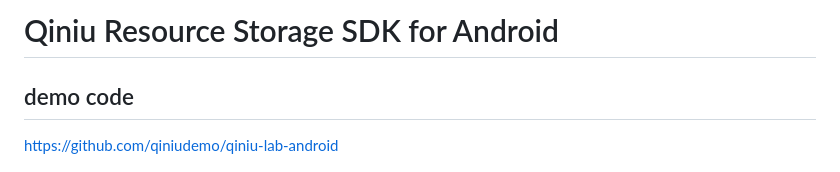
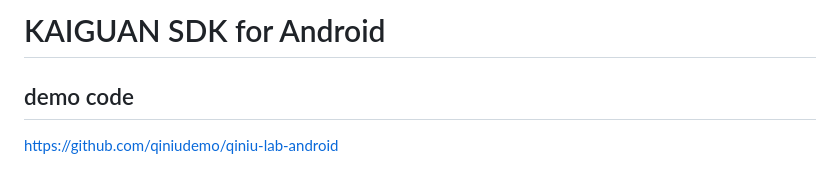
Before and after one commit to nicolastinkl/androidkg-sdk, a Markdown page: README.md, the part around the change. Drawn GitHub-style.

Commit message:
Commit code. Update time: 2023-05-29

```diff
--- a/README.md
+++ b/README.md
@@ -1,4 +1,4 @@
-# Qiniu Resource Storage SDK for Android
+# KAIGUAN SDK for Android
 
 ## demo code
 https://github.com/qiniudemo/qiniu-lab-android
```
